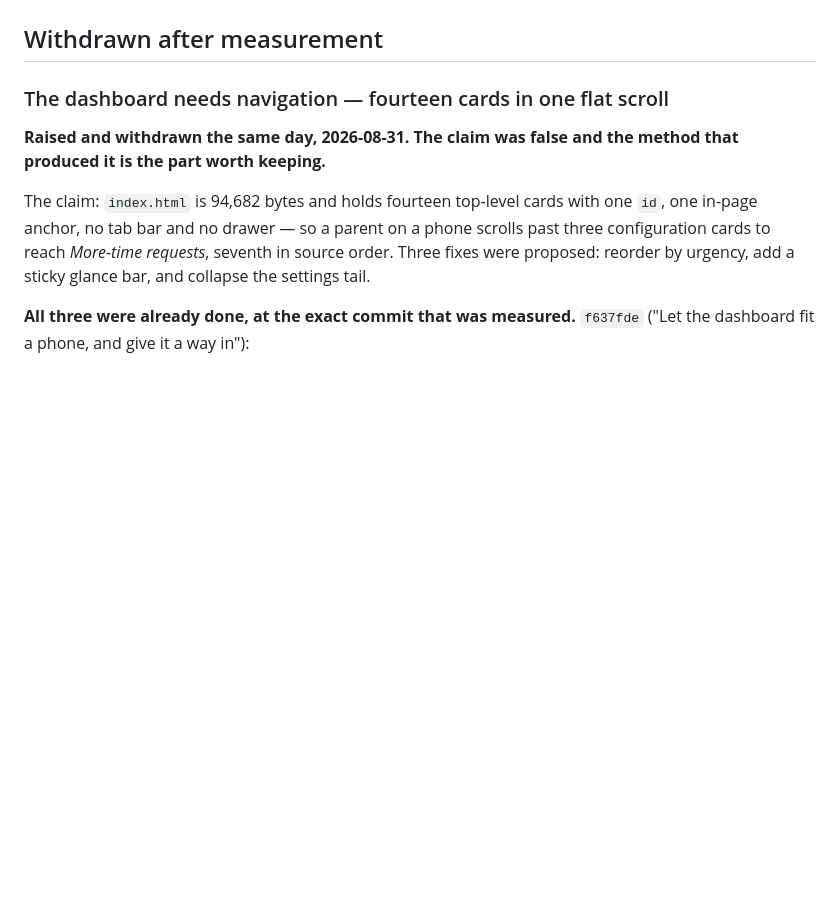
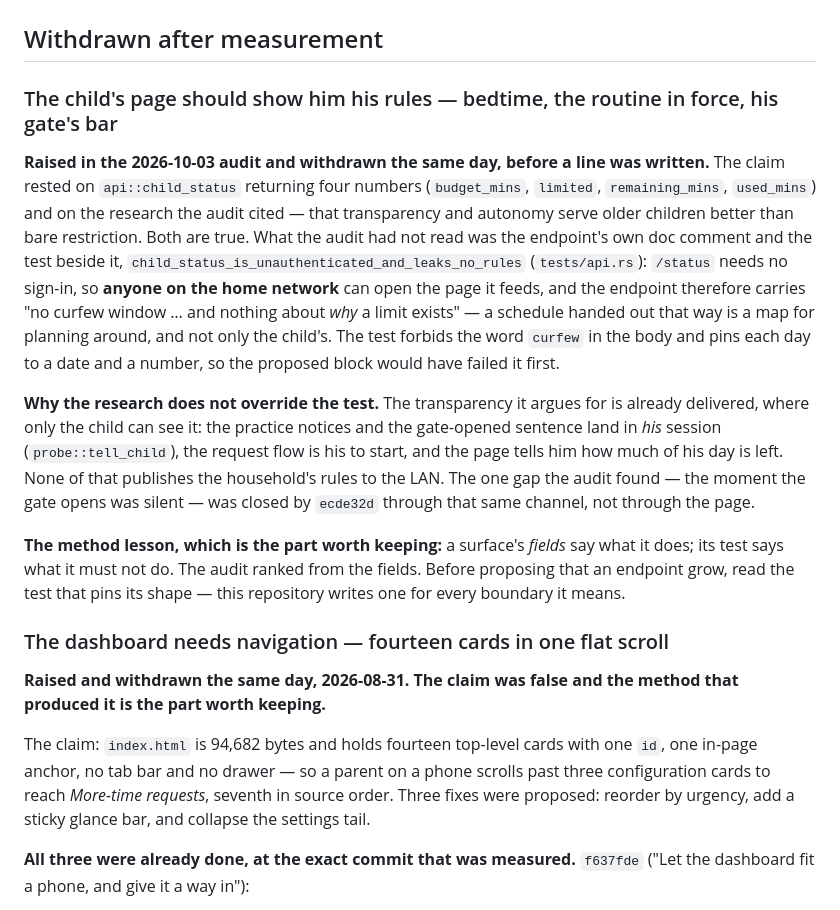
Before and after one commit to emrecdr/nestwatch, a Markdown page: docs/DECLINED-OPTIONS.md, the part around the change. GitHub-like rendering; blank space fills up the shorter version.

Commit message:
Record why the child's page will not show him his rules
The 2026-10-03 audit proposed that /ask show bedtime, the routine in
force and the gate's bar. The endpoint it feeds needs no sign-in, and
child_status_is_unauthenticated_and_leaks_no_rules pins it to totals for
exactly that reason: anyone on the home network can open the page, and a
schedule handed out that way is a map for planning around. Withdrawn
before a line was written; the transparency the research argues for is
already delivered in the child's own session through tell_child.

```diff
--- a/docs/DECLINED-OPTIONS.md
+++ b/docs/DECLINED-OPTIONS.md
@@ -64,6 +64,30 @@ Weighed in review and deliberately not done. Re-raise only with new evidence.
 ---
 
 ## Withdrawn after measurement
+
+### The child's page should show him his rules — bedtime, the routine in force, his gate's bar
+
+**Raised in the 2026-10-03 audit and withdrawn the same day, before a line was written.** The claim
+rested on `api::child_status` returning four numbers (`budget_mins`, `limited`, `remaining_mins`,
+`used_mins`) and on the research the audit cited — that transparency and autonomy serve older
+children better than bare restriction. Both are true. What the audit had not read was the
+endpoint's own doc comment and the test beside it, `child_status_is_unauthenticated_and_leaks_no_rules`
+(`tests/api.rs`): `/status` needs no sign-in, so **anyone on the home network** can open the page it
+feeds, and the endpoint therefore carries "no curfew window … and nothing about *why* a limit
+exists" — a schedule handed out that way is a map for planning around, and not only the child's.
+The test forbids the word `curfew` in the body and pins each day to a date and a number, so the
+proposed block would have failed it first.
+
+**Why the research does not override the test.** The transparency it argues for is already
+delivered, where only the child can see it: the practice notices and the gate-opened sentence land
+in *his* session (`probe::tell_child`), the request flow is his to start, and the page tells him
+how much of his day is left. None of that publishes the household's rules to the LAN. The one gap
+the audit found — the moment the gate opens was silent — was closed by `ecde32d` through that same
+channel, not through the page.
+
+**The method lesson, which is the part worth keeping:** a surface's *fields* say what it does; its
+test says what it must not do. The audit ranked from the fields. Before proposing that an endpoint
+grow, read the test that pins its shape — this repository writes one for every boundary it means.
 
 ### The dashboard needs navigation — fourteen cards in one flat scroll
 
```
